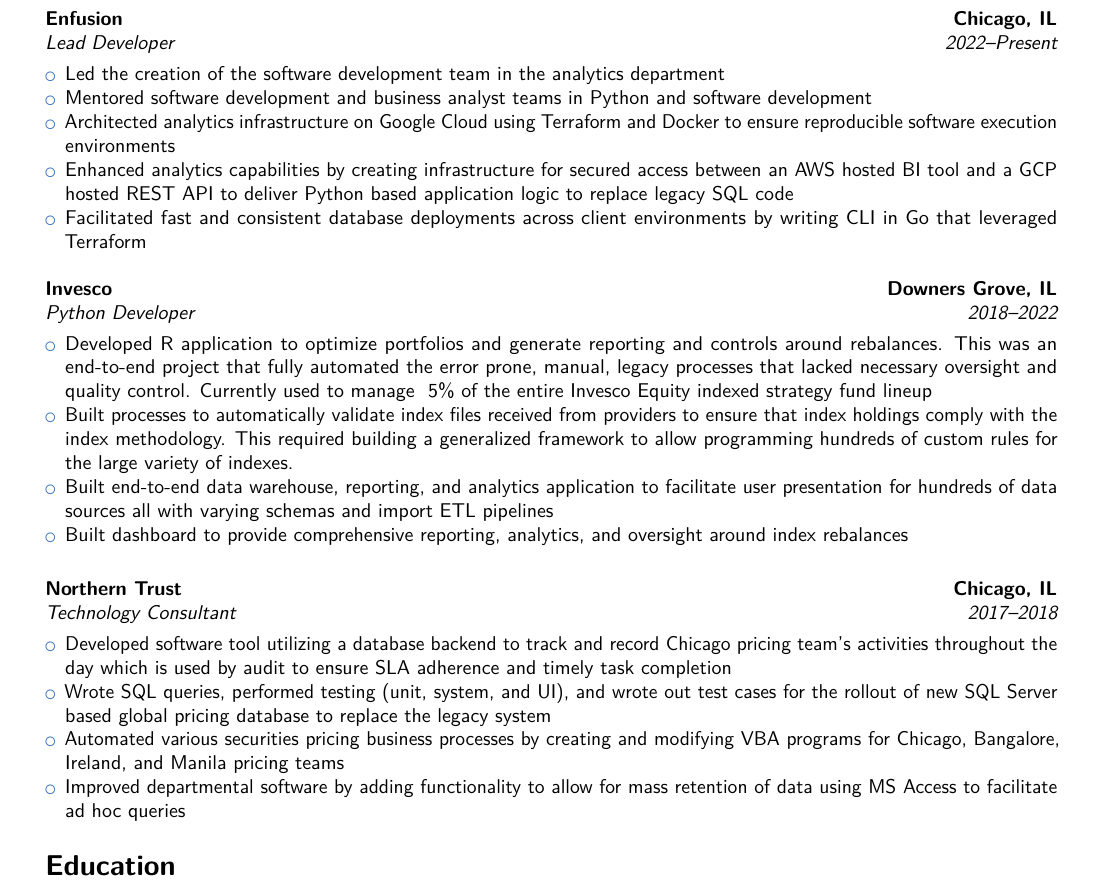
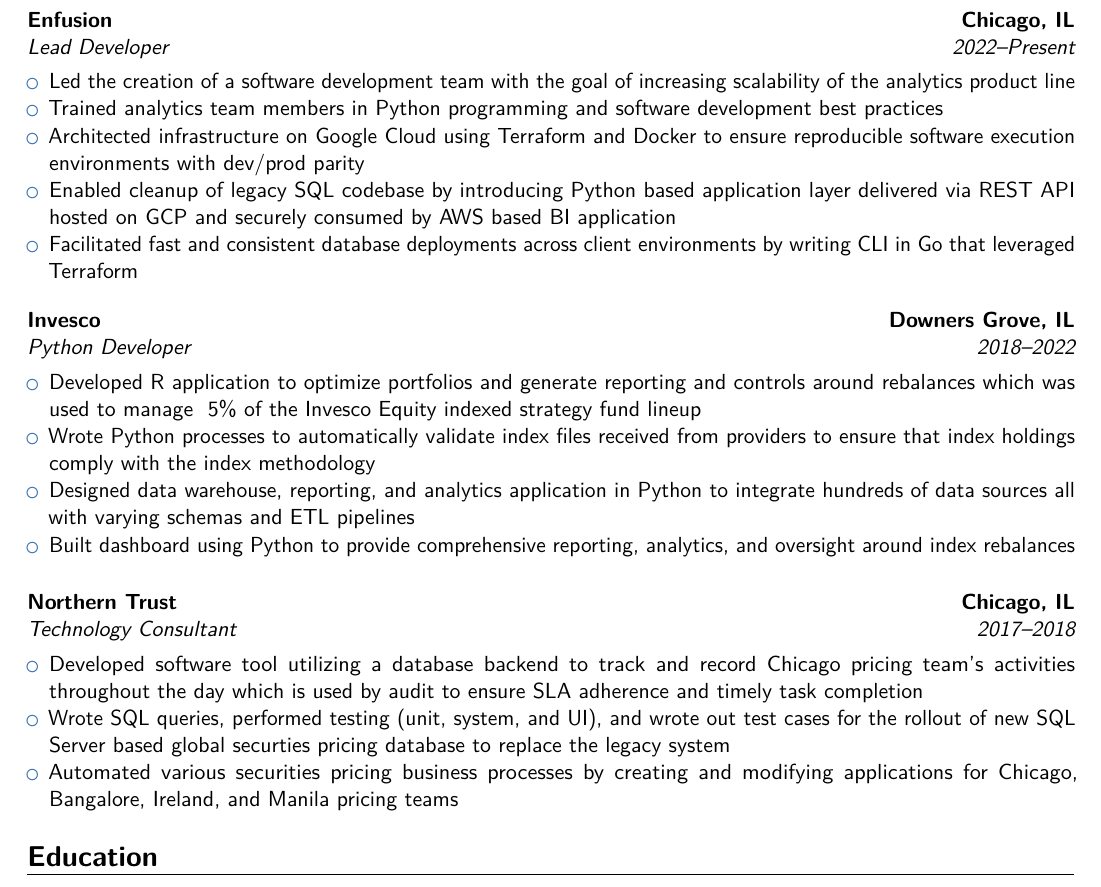
Before and after one commit to AndrewJackson2020/resume, a LaTeX CV (resume/resume.tex): part of the page, cut so that both start at the same text. Compiled offline with pdfLaTeX.

Commit message:
Updated resume

```diff
--- a/resume/resume.tex
+++ b/resume/resume.tex
@@ -1,13 +1,13 @@
 
 % possible options include font size ('10pt', '11pt' and '12pt'), paper size ('a4paper', 'letterpaper', 'a5paper', 'legalpaper', 'executivepaper' and 'landscape') and font family ('sans' and 'roman')
-\documentclass[10pt,a4paper,sans]{moderncv}
+\documentclass[11pt,a4paper,sans]{moderncv}
 
 \input{resume/variables.tex}
 \moderncvstyle{banking} % style options are 'casual' (default), 'classic', 'banking', 'oldstyle' and 'fancy'
 \moderncvcolor{blue} % color options 'black', 'blue' (default), 'burgundy', 'green', 'grey', 'orange', 'purple' and 'red'
 
 % Adjust margins
-\usepackage[scale=0.85]{geometry}
+\usepackage[scale=0.88]{geometry}
 \setlength{\footskip}{149.60005pt}
 
 \ifxetexorluatex
@@ -39,29 +39,27 @@
 \section{Experience}
 \cventry{2022--Present}{Lead Developer}{Enfusion}{Chicago, IL}{}{}
 \begin{itemize}
-\item Led the creation of the software development team in the analytics department
-\item Mentored software development and business analyst teams in Python and software development
-\item Architected analytics infrastructure on Google Cloud using Terraform and Docker to ensure reproducible software execution environments
-\item Enhanced analytics capabilities by creating infrastructure for secured access between an AWS hosted BI tool and a GCP hosted REST API to deliver Python based application logic to replace legacy SQL code
+\item Led the creation of a software development team with the goal of increasing scalability of the analytics product line
+\item Trained analytics team members in Python programming and software development best practices
+\item Architected infrastructure on Google Cloud using Terraform and Docker to ensure reproducible software execution environments with dev/prod parity
+\item Enabled cleanup of legacy SQL codebase by introducing Python based application layer delivered via REST API hosted on GCP and securely consumed by AWS based BI application
 \item Facilitated fast and consistent database deployments across client environments by writing CLI in Go that leveraged Terraform
 \end{itemize}
 \vspace{5mm}
 
 \cventry{2018--2022}{Python Developer}{Invesco}{Downers Grove, IL}{}{}
 \begin{itemize}
-\item Developed R application to optimize portfolios and generate reporting and controls around rebalances. This was an end-to-end project that fully automated the error prone, manual, legacy processes that lacked necessary oversight and quality control. Currently used to manage ~5\% of the entire Invesco Equity indexed strategy fund lineup
-\item Built processes to automatically validate index files received from providers to ensure that index holdings comply with the index methodology. This required building a generalized framework to allow programming hundreds of custom rules for the large variety of indexes.
-\item Built end-to-end data warehouse, reporting, and analytics application to facilitate user presentation for hundreds of data sources all with varying schemas and import ETL pipelines
-\item Built dashboard to provide comprehensive reporting, analytics, and oversight around index rebalances
+\item Developed R application to optimize portfolios and generate reporting and controls around rebalances which was used to manage ~5\% of the Invesco Equity indexed strategy fund lineup
+\item Wrote Python processes to automatically validate index files received from providers to ensure that index holdings comply with the index methodology
+\item Designed data warehouse, reporting, and analytics application in Python to integrate hundreds of data sources all with varying schemas and ETL pipelines
+\item Built dashboard using Python to provide comprehensive reporting, analytics, and oversight around index rebalances
 \end{itemize}
 \vspace{5mm}
-
 \cventry{2017--2018}{Technology Consultant}{Northern Trust}{Chicago, IL}{}{}
 \begin{itemize}
 \item Developed software tool utilizing a database backend to track and record Chicago pricing team's activities throughout the day which is used by audit to ensure SLA adherence and timely task completion
-\item Wrote SQL queries, performed testing (unit, system, and UI), and wrote out test cases for the rollout of new SQL Server based global pricing database to replace the legacy system
-\item Automated various securities pricing business processes by creating and modifying VBA programs for Chicago, Bangalore, Ireland, and Manila pricing teams
-\item Improved departmental software by adding functionality to allow for mass retention of data using MS Access to facilitate ad hoc queries
+\item Wrote SQL queries, performed testing (unit, system, and UI), and wrote out test cases for the rollout of new SQL Server based global securties pricing database to replace the legacy system
+\item Automated various securities pricing business processes by creating and modifying applications for Chicago, Bangalore, Ireland, and Manila pricing teams
 \end{itemize}
 
 \section{Education}
```
